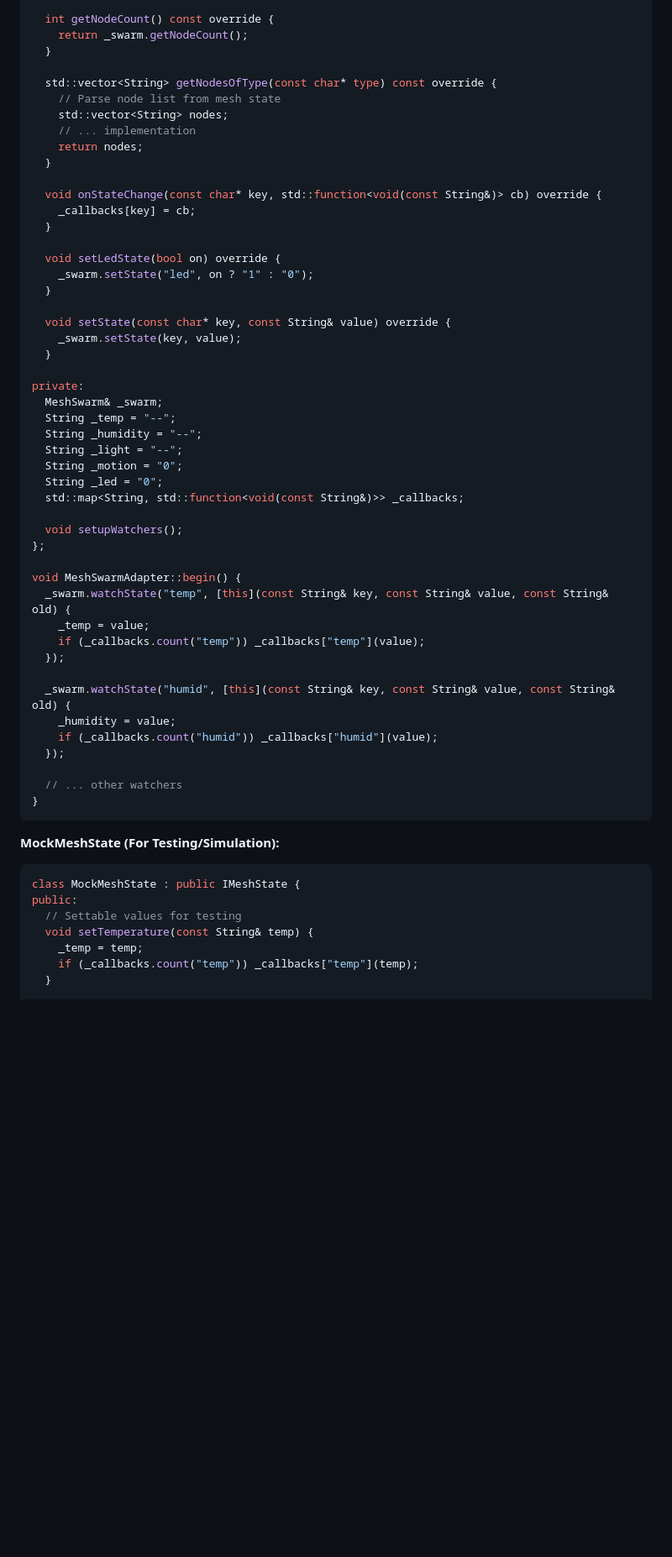
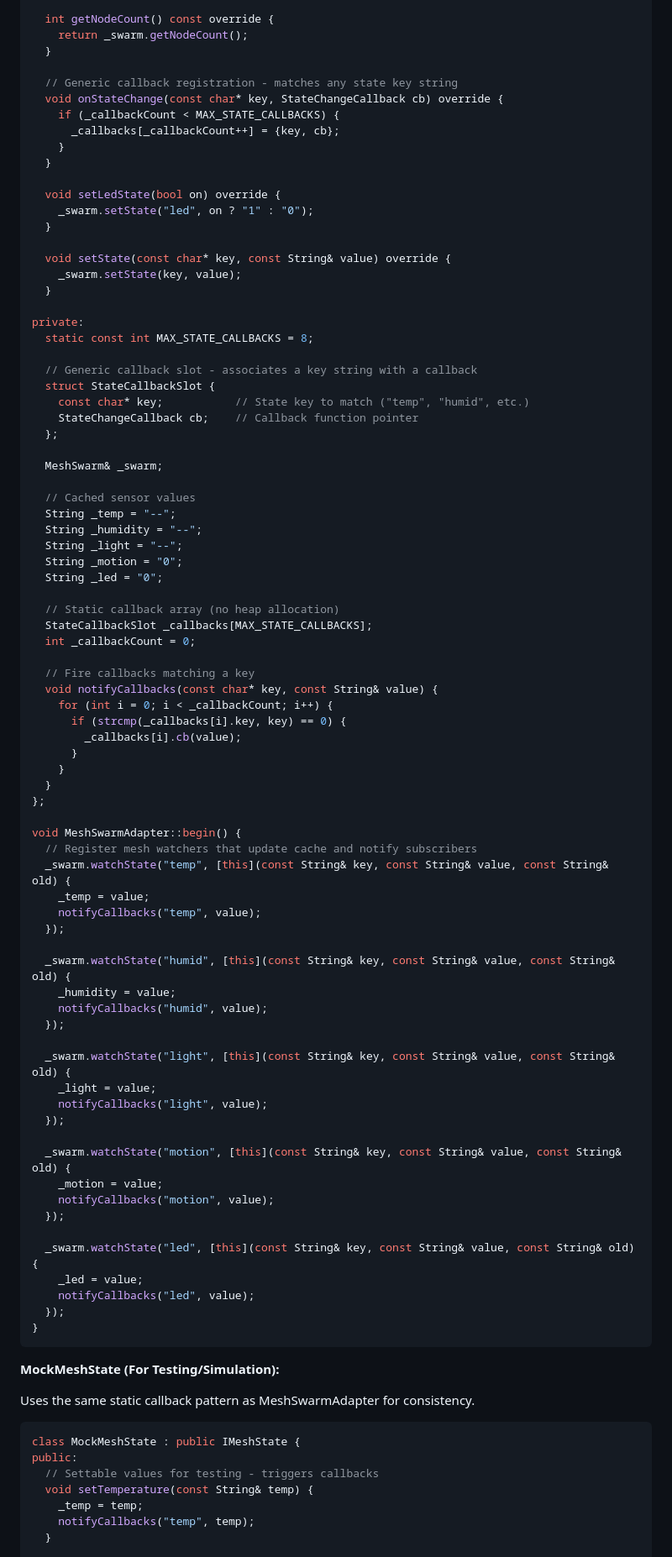
Before and after one commit to edlovesjava/iotmesh, a Markdown page: prd/touch169_refactoring_plan.md, the part around one of its changes. Shown at 84% size. GitHub-like rendering; blank space fills up the shorter version.

````diff
--- a/prd/touch169_refactoring_plan.md
+++ b/prd/touch169_refactoring_plan.md
@@ -1082,15 +1086,11 @@ public:
     return _swarm.getNodeCount();
   }
 
-  std::vector<String> getNodesOfType(const char* type) const override {
-    // Parse node list from mesh state
-    std::vector<String> nodes;
-    // ... implementation
-    return nodes;
-  }
-
-  void onStateChange(const char* key, std::function<void(const String&)> cb) override {
-    _callbacks[key] = cb;
+  // Generic callback registration - matches any state key string
+  void onStateChange(const char* key, StateChangeCallback cb) override {
+    if (_callbackCount < MAX_STATE_CALLBACKS) {
+      _callbacks[_callbackCount++] = {key, cb};
+    }
   }
 
   void setLedState(bool on) override {
@@ -1102,41 +1102,77 @@ public:
   }
 
 private:
+  static const int MAX_STATE_CALLBACKS = 8;
+
+  // Generic callback slot - associates a key string with a callback
+  struct StateCallbackSlot {
+    const char* key;           // State key to match ("temp", "humid", etc.)
+    StateChangeCallback cb;    // Callback function pointer
+  };
+
   MeshSwarm& _swarm;
+
+  // Cached sensor values
   String _temp = "--";
   String _humidity = "--";
   String _light = "--";
   String _motion = "0";
   String _led = "0";
-  std::map<String, std::function<void(const String&)>> _callbacks;
 
-  void setupWatchers();
+  // Static callback array (no heap allocation)
+  StateCallbackSlot _callbacks[MAX_STATE_CALLBACKS];
+  int _callbackCount = 0;
+
+  // Fire callbacks matching a key
+  void notifyCallbacks(const char* key, const String& value) {
+    for (int i = 0; i < _callbackCount; i++) {
+      if (strcmp(_callbacks[i].key, key) == 0) {
+        _callbacks[i].cb(value);
+      }
+    }
+  }
 };
 
 void MeshSwarmAdapter::begin() {
+  // Register mesh watchers that update cache and notify subscribers
   _swarm.watchState("temp", [this](const String& key, const String& value, const String& old) {
     _temp = value;
-    if (_callbacks.count("temp")) _callbacks["temp"](value);
+    notifyCallbacks("temp", value);
   });
 
   _swarm.watchState("humid", [this](const String& key, const String& value, const String& old) {
     _humidity = value;
-    if (_callbacks.count("humid")) _callbacks["humid"](value);
+    notifyCallbacks("humid", value);
   });
 
-  // ... other watchers
+  _swarm.watchState("light", [this](const String& key, const String& value, const String& old) {
+    _light = value;
+    notifyCallbacks("light", value);
+  });
+
+  _swarm.watchState("motion", [this](const String& key, const String& value, const String& old) {
+    _motion = value;
+    notifyCallbacks("motion", value);
+  });
+
+  _swarm.watchState("led", [this](const String& key, const String& value, const String& old) {
+    _led = value;
+    notifyCallbacks("led", value);
+  });
 }
 ```
 
 **MockMeshState (For Testing/Simulation):**
 
+Uses the same static callback pattern as MeshSwarmAdapter for consistency.
+
 ```cpp
 class MockMeshState : public IMeshState {
 public:
-  // Settable values for testing
+  // Settable values for testing - triggers callbacks
   void setTemperature(const String& temp) {
     _temp = temp;
-    if (_callbacks.count("temp")) _callbacks["temp"](temp);
+    notifyCallbacks("temp", temp);
   }
 
   void setHumidity(const String& humid) {
````
Also changed, not shown: other parts of prd/touch169_refactoring_plan.md (+59 -21 lines).
